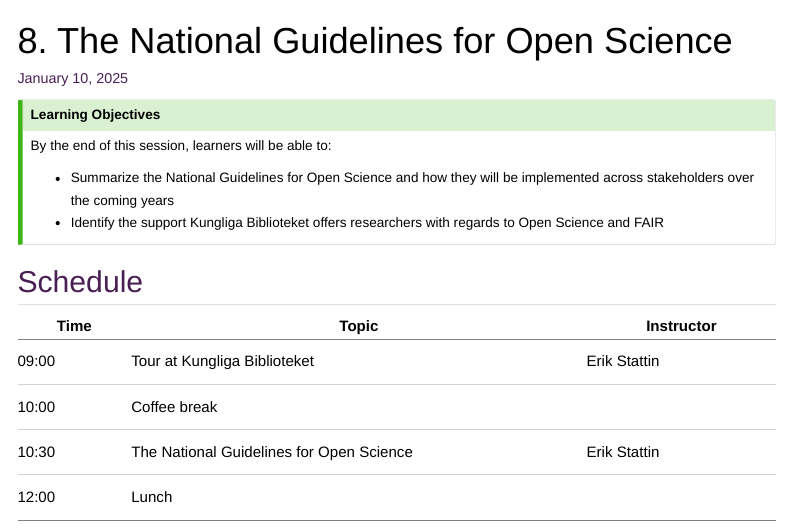
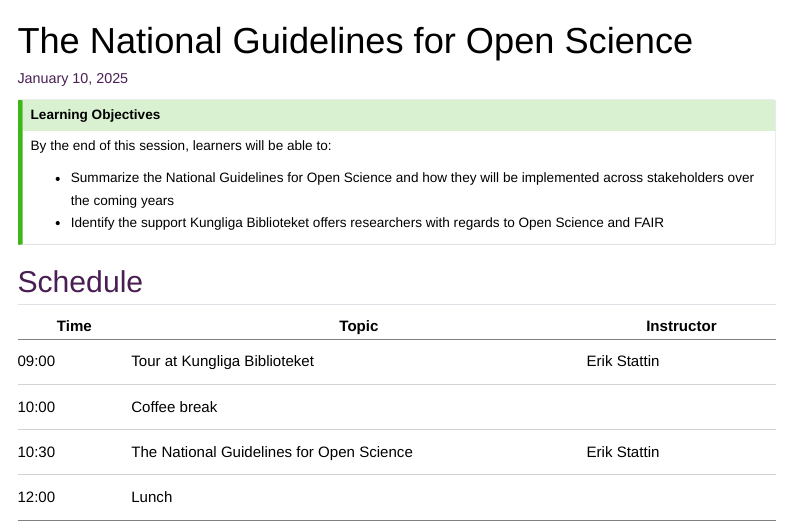
Before and after one commit to SciLifeLab-Training/open-science, a Quarto document (Session8.qmd): the page in a window 1100 px wide, from its top. Rendered offline with R 4.5, knitr and Pandoc in place of Quarto, with nearby package versions; menus at the side of the page are left out.

Commit message:
Update Session8.qmd

```diff
--- a/Session8.qmd
+++ b/Session8.qmd
@@ -1,5 +1,5 @@
 ---
-title: "8. The National Guidelines for Open Science "
+title: "The National Guidelines for Open Science "
 date: today
 ---
 
```
